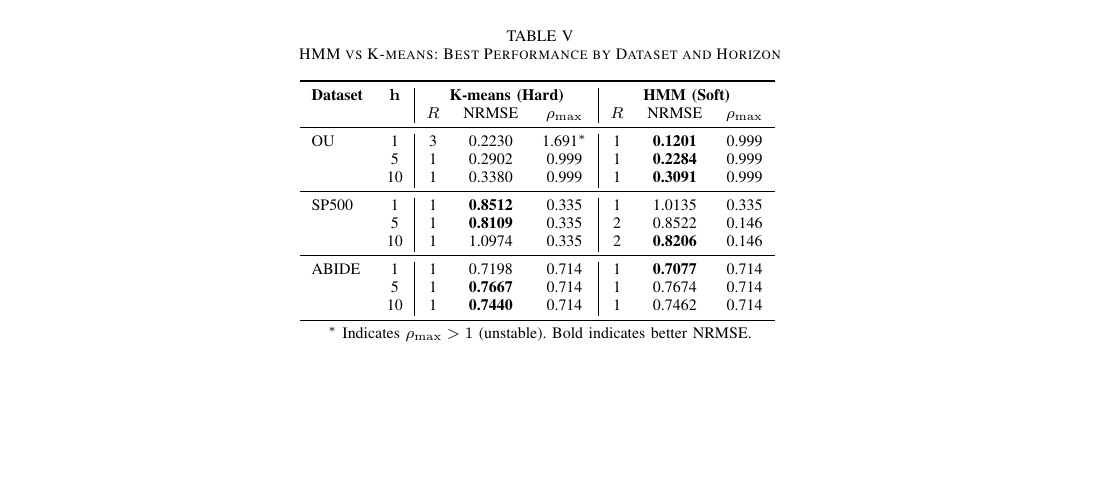
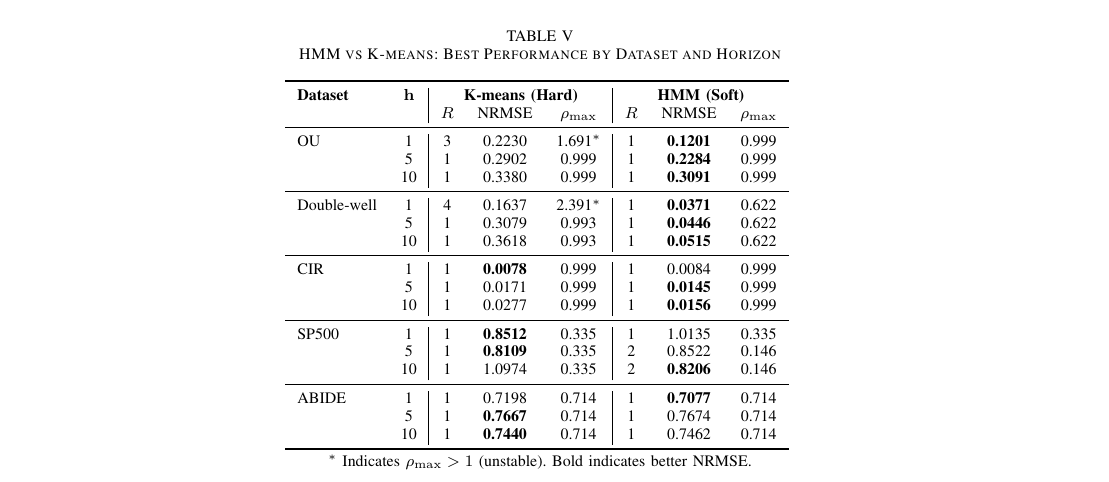
Before and after one commit to alan-w25/ese4380-project, a LaTeX paper (manuscript.tex, which reads tables/hmm_kmeans_comparison.tex): part of page 12 of 15, cut so that both start at the same text, the shorter picture padded with empty space. Compiled offline with pdfLaTeX.

Commit message:
changed hmm table

```diff
--- a/tables/hmm_kmeans_comparison.tex
+++ b/tables/hmm_kmeans_comparison.tex
@@ -10,6 +10,14 @@
 OU & 1 & 3 & 0.2230 & 1.691$^*$ & 1 & \textbf{0.1201} & 0.999 \\
  & 5 & 1 & 0.2902 & 0.999 & 1 & \textbf{0.2284} & 0.999 \\
  & 10 & 1 & 0.3380 & 0.999 & 1 & \textbf{0.3091} & 0.999 \\
+\midrule
+Double-well & 1 & 4 & 0.1637 & 2.391$^*$ & 1 & \textbf{0.0371} & 0.622 \\
+ & 5 & 1 & 0.3079 & 0.993 & 1 & \textbf{0.0446} & 0.622 \\
+ & 10 & 1 & 0.3618 & 0.993 & 1 & \textbf{0.0515} & 0.622 \\
+\midrule
+CIR & 1 & 1 & \textbf{0.0078} & 0.999 & 1 & 0.0084 & 0.999 \\
+ & 5 & 1 & 0.0171 & 0.999 & 1 & \textbf{0.0145} & 0.999 \\
+ & 10 & 1 & 0.0277 & 0.999 & 1 & \textbf{0.0156} & 0.999 \\
 \midrule
 SP500 & 1 & 1 & \textbf{0.8512} & 0.335 & 1 & 1.0135 & 0.335 \\
  & 5 & 1 & \textbf{0.8109} & 0.335 & 2 & 0.8522 & 0.146 \\
```
Also changed, not shown: tables/hmm_kmeans_comparison.tex (2 more changed lines).
